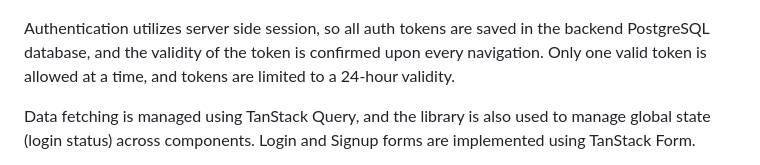
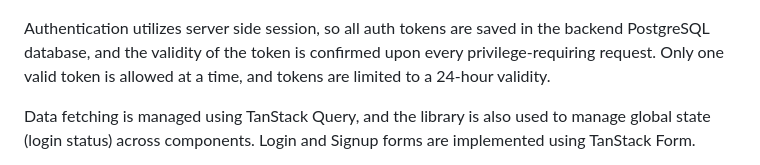
Before and after one commit to shakunage/fullstack-project, a Markdown page: README.md, the part around the change. GitHub-like rendering.

```diff
--- a/README.md
+++ b/README.md
@@ -40,7 +40,7 @@ Diagram below is a rough representation of networking for the application.
 
 ![Network Structure](docs/network_structure_updated.png)
 
-Authentication utilizes server side session, so all auth tokens are saved in the backend PostgreSQL database, and the validity of the token is confirmed upon every navigation. Only one valid token is allowed at a time, and tokens are limited to a 24-hour validity.
+Authentication utilizes server side session, so all auth tokens are saved in the backend PostgreSQL database, and the validity of the token is confirmed upon every privilege-requiring request. Only one valid token is allowed at a time, and tokens are limited to a 24-hour validity.
 
 Data fetching is managed using TanStack Query, and the library is also used to manage global state (login status) across components. Login and Signup forms are implemented using TanStack Form.
 
```
